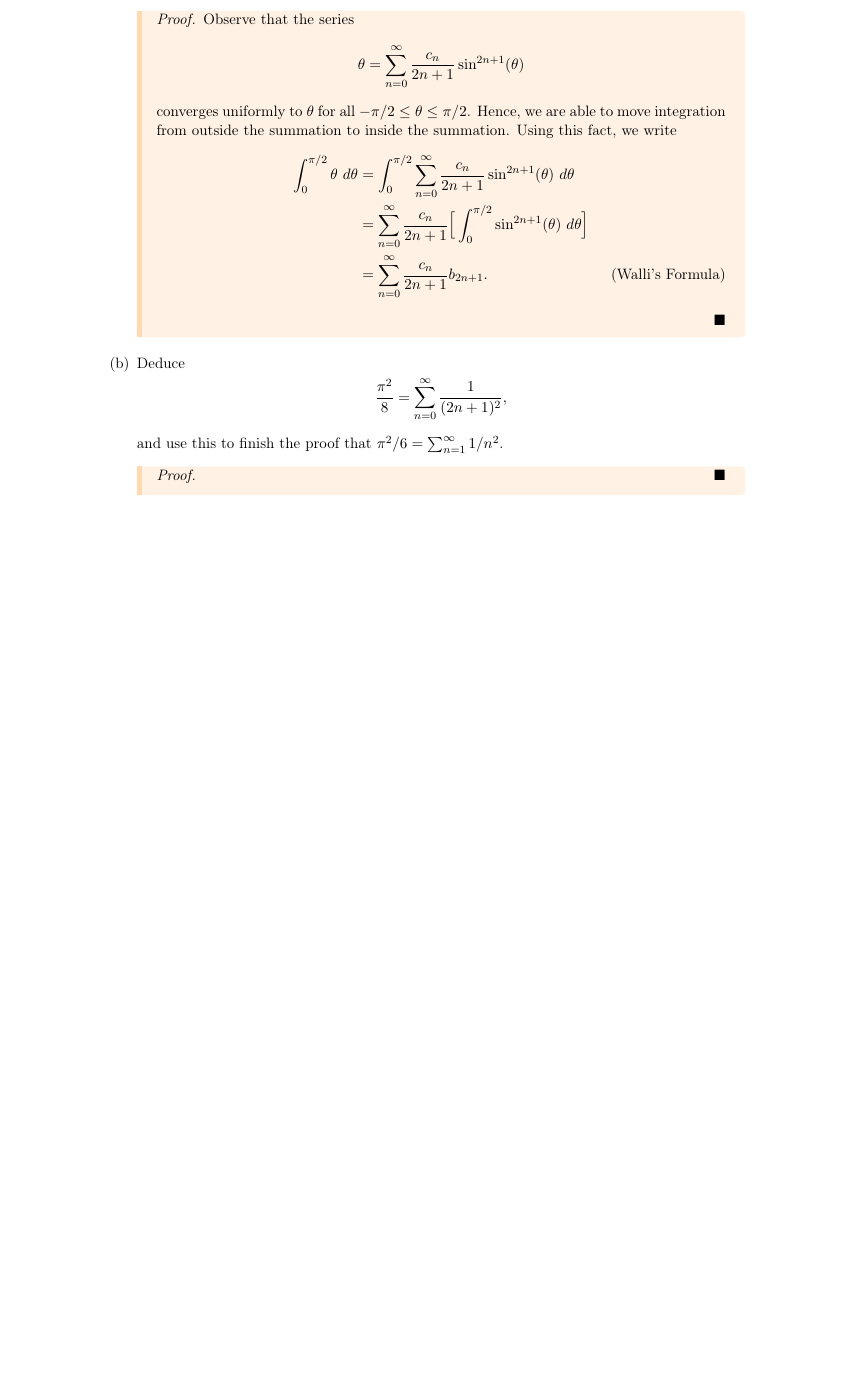
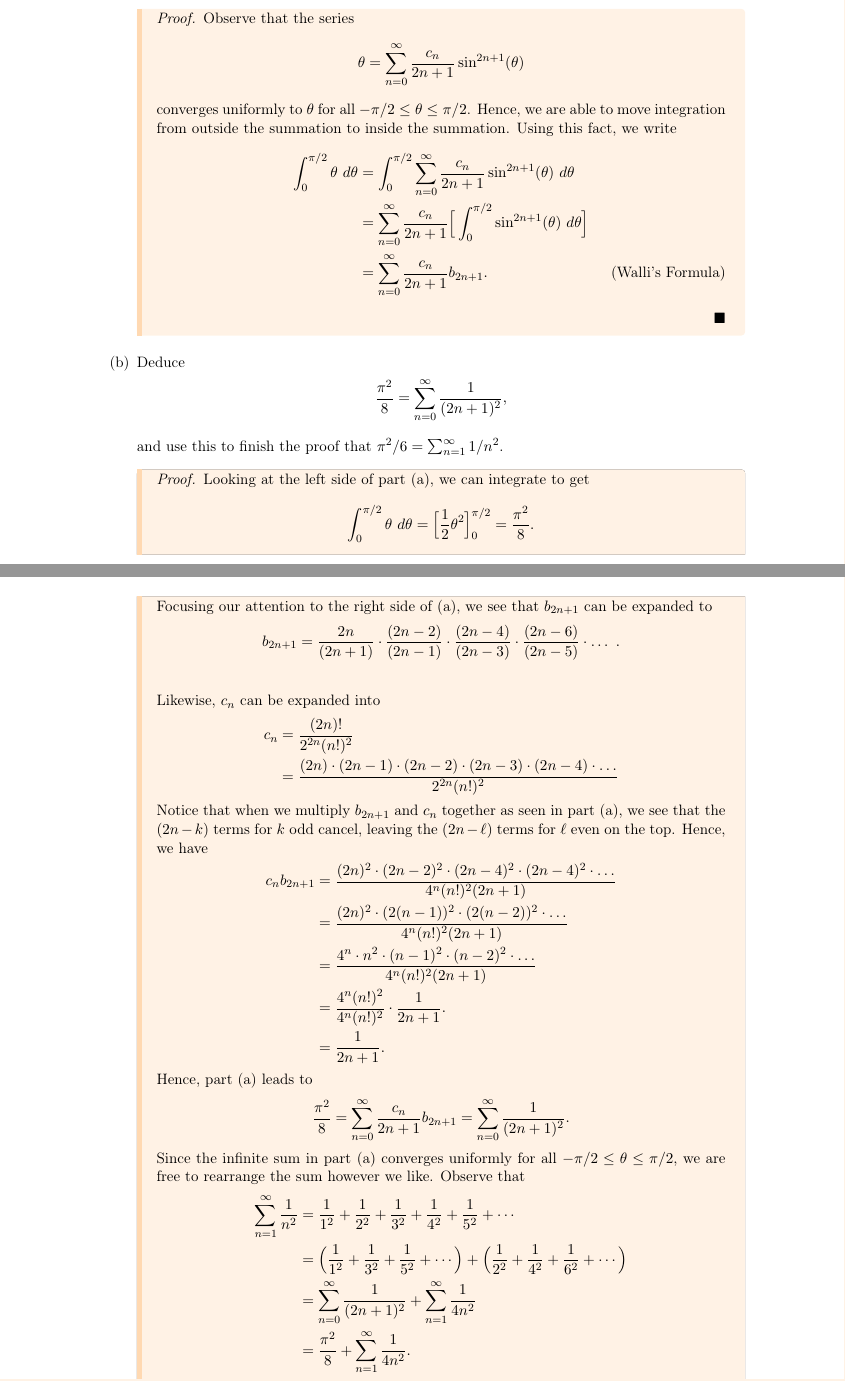
Before and after one commit to LanceRemigio/notes, a LaTeX thesis (Analysis/main.tex, which reads Analysis/chapter/ch8/8.3/chap8.3.tex): part of page 167 of 168 before the commit and two parts of pages 167 and 168 of 169 after it, the two joined at a grey line, cut so that both start at the same text, the shorter picture padded with empty space. Compiled offline with pdfLaTeX.

Commit message:
finished hard problem and made corrections

```diff
--- a/Analysis/chapter/ch8/8.3/chap8.3.tex
+++ b/Analysis/chapter/ch8/8.3/chap8.3.tex
@@ -294,7 +292,35 @@ Suppose we let \( x = \sin( \theta ) \) in (5) where we restrict our domain to \
     \item[(b)] Deduce
         \[  \frac{ \pi^{2}  }{  8  } = \sum_{ n=0  }^{ \infty  } \frac{ 1 }{ (2n+1)^{2} },  \] and use this to finish the proof that \( \pi^{2} / 6  = \sum_{ n=1 }^{ \infty  } 1 / n^{2} \).
         \begin{proof}
-
+        Looking at the left side of part (a), we can integrate to get
+        \[  \int_{ 0 }^{ \pi /2  }  \theta \  d \theta = \Big[ \frac{ 1 }{ 2 }  \theta^{2} \Big]_{0}^{\pi/ 2 } = \frac{ \pi^{2}  }{ 8  }. \]  Focusing our attention to the right side of (a), we see that \( b_{2n+1}  \) can be expanded to
+        \begin{align*}
+            b_{2n+1}  &= \frac{ 2n }{ (2n+1)  } \cdot \frac{ (2n-2)  }{ (2n-1) } \cdot \frac{ (2n - 4)  }{ (2n - 3)  } \cdot \frac{ (2n-6)  }{ (2n-5) } \cdot  \dots \ .    \\
+        \end{align*}
+        Likewise, \( c_{n}  \) can be expanded into
+        \begin{align*}
+            c_{n} &= \frac{ (2n)!  }{ 2^{2n } (n!)^{2}  } \\
+                  &= \frac{ (2n) \cdot  (2n-1) \cdot (2n-2) \cdot (2n-3) \cdot (2n-4) \cdot \dots  }{  2^{2n} (n!)^{2}  }
+        \end{align*}
+        Notice that when we multiply \( b_{2n+1}  \) and \( c_{n}  \) together as seen in part (a), we see that the \( (2n - k)  \) terms for \( k  \) odd cancel, leaving the \( (2n - \ell)   \) terms for \( \ell  \) even on the top. Hence, we have
+        \begin{align*}
+            c_{n} b_{2n+1} &= \frac{ (2n)^{2} \cdot (2n-2)^{2} \cdot (2n-4)^{2} \cdot (2n-4)^{2} \cdot \dots   }{ 4^{n} (n!)^{2} (2n+1)  }  \\
+                           &= \frac{  (2n)^{2}  \cdot (2 (n-1))^{2} \cdot (2(n - 2 ))^{2} \cdot \dots   }{ 4^{n} (n!)^{2} (2n+1) } \\
+                           &= \frac{ 4^{n} \cdot n^{2} \cdot (n-1)^{2} \cdot (n-2)^{2}  \cdot \dots }{ 4^{n} (n!)^{2} (2n+1) } \\
+                           &= \frac{ 4^{n} (n!)^{2}   }{  4^{n} (n!)^{2}  } \cdot \frac{ 1 }{ 2n+1 }.  \\
+                           &= \frac{ 1 }{ 2n+1 } .
+        \end{align*}
+        Hence, part (a) leads to
+        \[  \frac{ \pi^{2}  }{  8  }  = \sum_{ n=0  }^{ \infty  } \frac{ c_{n}  }{ 2n+1  } b_{2n+1} =  \sum_{ n=0  }^{ \infty  } \frac{ 1 }{ (2n+1)^{2}  }. \]
+            Since the infinite sum in part (a) converges uniformly for all \(  - \pi /2 \leq \theta \leq \pi /2  \), we are free to rearrange the sum however we like. Observe that
+        \begin{align*}
+            \sum_{ n=1  }^{ \infty  } \frac{ 1 }{ n^{2} }  &= \frac{ 1 }{ 1^{2} }  + \frac{ 1 }{ 2^{2} }  + \frac{ 1 }{ 3^{2}  }  + \frac{ 1 }{ 4^{2} }  + \frac{ 1 }{ 5^{2} } + \dotsb \\
+                                                           &= \Big( \frac{ 1 }{ 1^{2} } + \frac{ 1 }{ 3^{2} } + \frac{ 1 }{ 5^{2} }  + \dotsb \Big) + \Big( \frac{ 1 }{ 2^{2} } + \frac{ 1 }{ 4^{2} }  + \frac{ 1 }{ 6^{2} } + \dotsb  \Big) \\
+                                                           &= \sum_{ n= 0  }^{ \infty  } \frac{ 1 }{ (2n+1)^{2} }  + \sum_{ n=1 }^{ \infty  } \frac{ 1 }{ 4n^2 } \\
+                                                           &= \frac{ \pi^{2} }{  8  }  + \sum_{ n=1  }^{ \infty  } \frac{ 1 }{ 4 n^{2} }.
+        \end{align*}
+        Subtracting the second term on the right hand side to both sides above and collecting terms and dividing, we get
+        \[  \sum_{ n=1  }^{ \infty  } \frac{ 1 }{ n^{2} }  = \frac{ \pi^{2}  }{  6  }.  \]
         \end{proof}
 \end{enumerate}
 
```
Also changed, not shown: Analysis/main.pdf, Analysis/chapter/ch8/8.3/chap8.3.tex (22 more changed lines).
